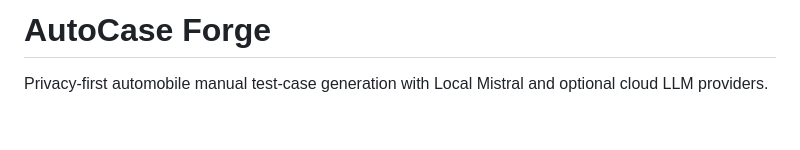
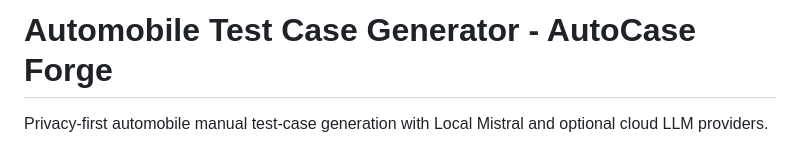
Before and after one commit to SushantChoraghe/automobile-testcase-generation, a Markdown page: README.md, the part around the change. Drawn GitHub-style; blank space fills up the shorter version.

Commit message:
Change project title to 'Automobile Test Case Generator - AutoCase Forge'
Updated project title for clarity and specificity.

```diff
--- a/README.md
+++ b/README.md
@@ -1,4 +1,4 @@
-# AutoCase Forge
+# Automobile Test Case Generator - AutoCase Forge
 
 Privacy-first automobile manual test-case generation with Local Mistral and optional cloud LLM providers.
 
```
